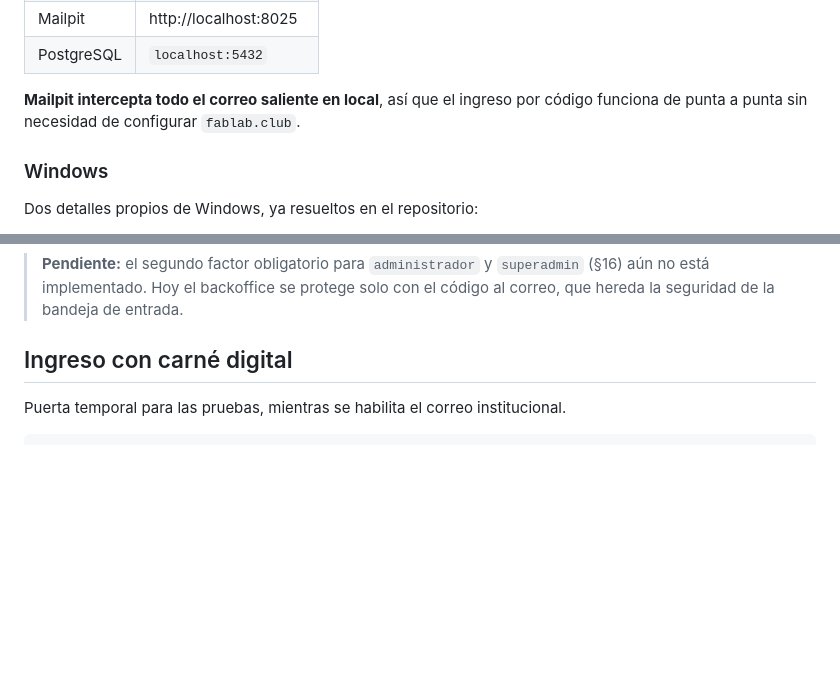
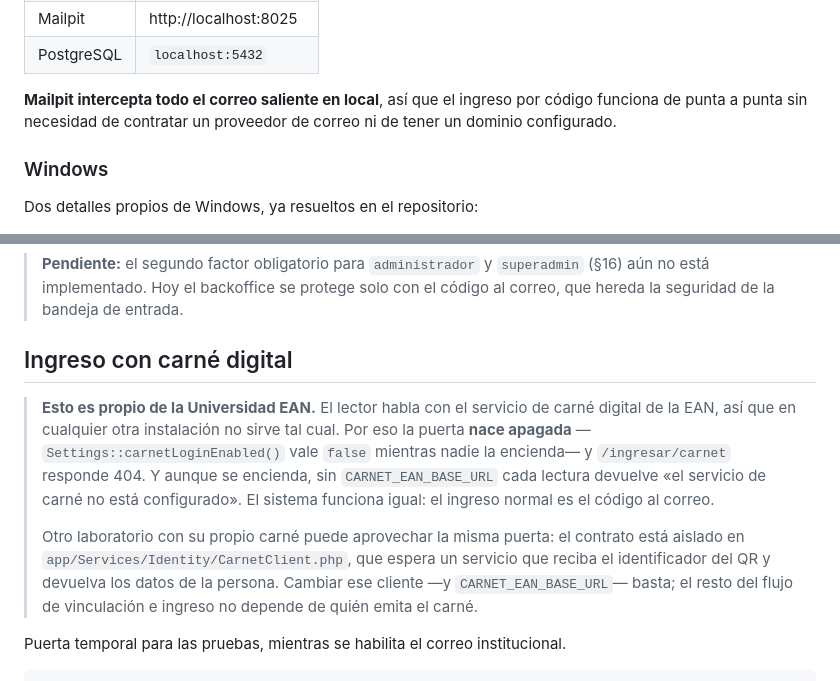
Before and after one commit to fablabean/fabOS, a Markdown page: README.md, 2 parts joined by grey strips. Rendered like a GitHub page; blank space fills up the shorter version.

Commit message:
README: el carne es de la EAN, y quitar un dominio que no usamos
El README mencionaba fablab.club, que no es de nadie aqui. Y la puerta del
carne digital habla con el servicio de la EAN: se aclara que nace apagada, que
sin CARNET_EAN_BASE_URL cada lectura falla con un mensaje claro, y donde tocar
para que otro laboratorio use el suyo.

Co-Authored-By: Claude Opus 5 <noreply@anthropic.com>

````diff
--- a/README.md
+++ b/README.md
@@ -33,7 +33,8 @@ docker compose exec -u sail laravel.test php artisan migrate --seed
 | PostgreSQL   | `localhost:5432`        |
 
 **Mailpit intercepta todo el correo saliente en local**, así que el ingreso por
-código funciona de punta a punta sin necesidad de configurar `fablab.club`.
+código funciona de punta a punta sin necesidad de contratar un proveedor de
+correo ni de tener un dominio configurado.
 
 ### Windows
 
@@ -254,6 +255,20 @@ Si el usuario no existe, lo crea; entrará con su código al correo como todos.
 
 ## Ingreso con carné digital
 
+> **Esto es propio de la Universidad EAN.** El lector habla con el servicio de
+> carné digital de la EAN, así que en cualquier otra instalación no sirve tal
+> cual. Por eso la puerta **nace apagada** —`Settings::carnetLoginEnabled()`
+> vale `false` mientras nadie la encienda— y `/ingresar/carnet` responde 404. Y
+> aunque se encienda, sin `CARNET_EAN_BASE_URL` cada lectura devuelve «el
+> servicio de carné no está configurado». El sistema funciona igual: el ingreso
+> normal es el código al correo.
+>
+> Otro laboratorio con su propio carné puede aprovechar la misma puerta: el
+> contrato está aislado en `app/Services/Identity/CarnetClient.php`, que espera
+> un servicio que reciba el identificador del QR y devuelva los datos de la
+> persona. Cambiar ese cliente —y `CARNET_EAN_BASE_URL`— basta; el resto del
+> flujo de vinculación e ingreso no depende de quién emita el carné.
+
 Puerta temporal para las pruebas, mientras se habilita el correo institucional.
 
 ```bash
````
